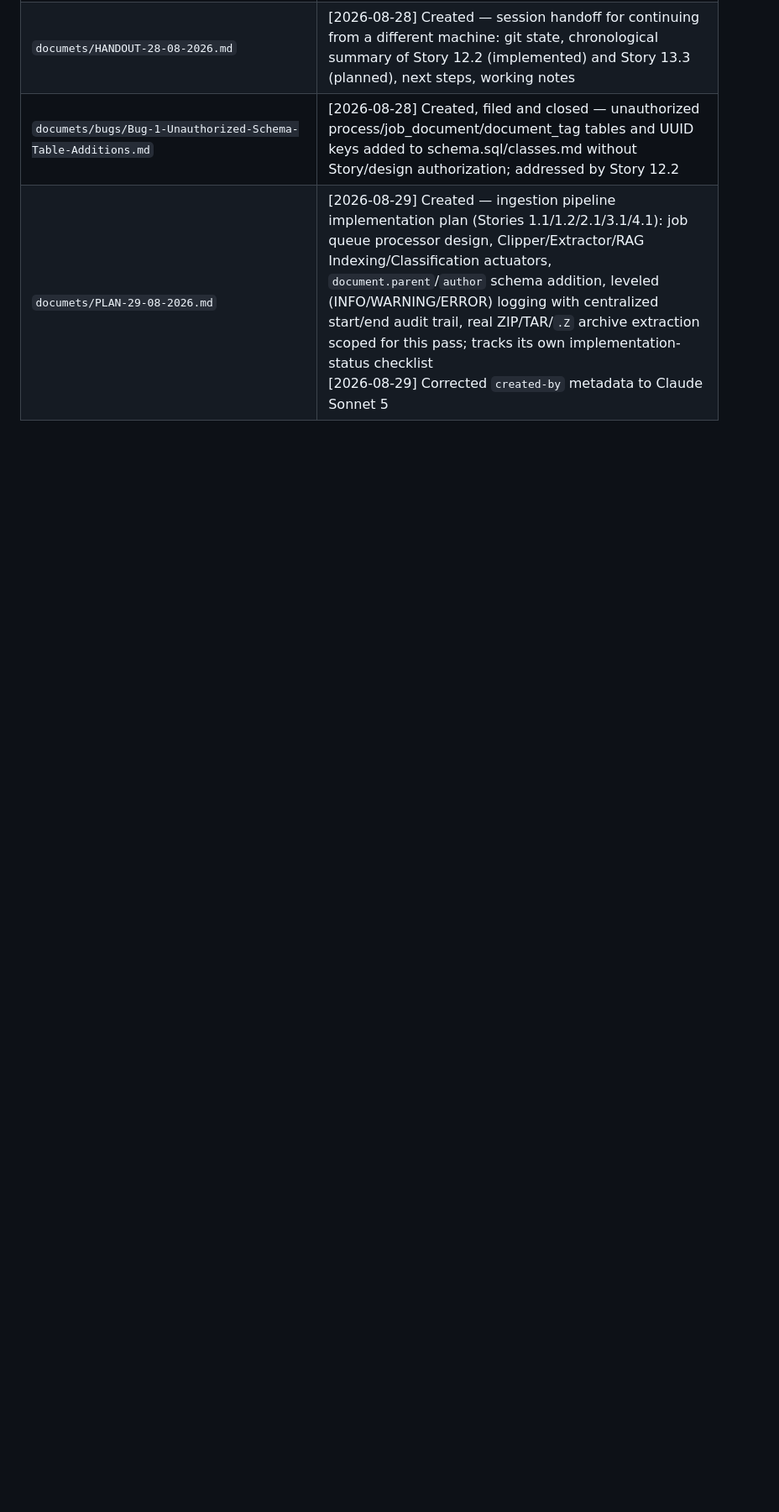
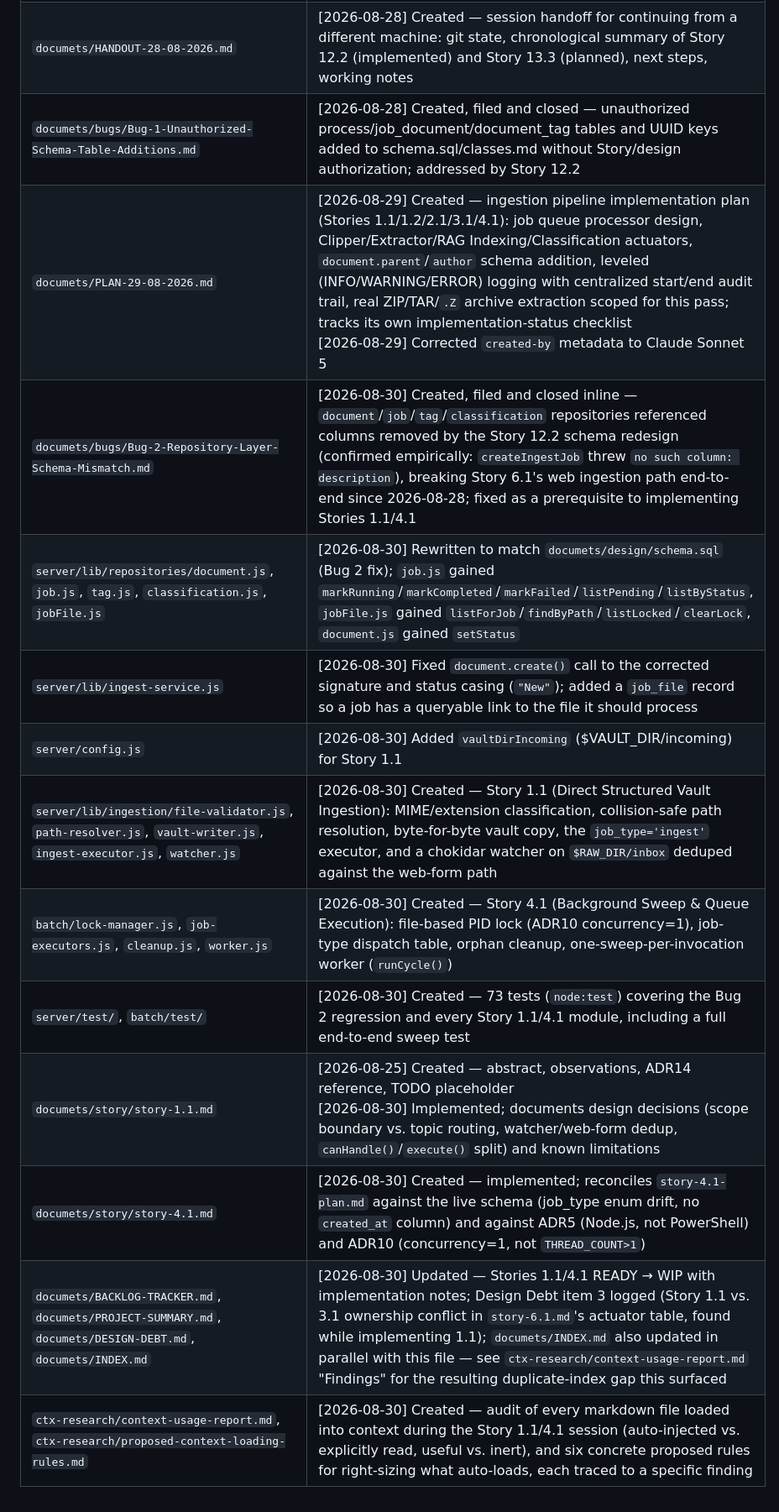
Before and after one commit to rmsantis-cl/4thBrain, a Markdown page: INDEX.md, the part around one of its changes. Shown at 84% size. Drawn GitHub-style; blank space fills up the shorter version.

```diff
--- a/INDEX.md
+++ b/INDEX.md
@@ -91,3 +91,14 @@ History cells are a list of `[date] comment` entries, most recent last.
 | `documets/HANDOUT-28-08-2026.md` | [2026-08-28] Created — session handoff for continuing from a different machine: git state, chronological summary of Story 12.2 (implemented) and Story 13.3 (planned), next steps, working notes |
 | `documets/bugs/Bug-1-Unauthorized-Schema-Table-Additions.md` | [2026-08-28] Created, filed and closed — unauthorized process/job_document/document_tag tables and UUID keys added to schema.sql/classes.md without Story/design authorization; addressed by Story 12.2 |
 | `documets/PLAN-29-08-2026.md` | [2026-08-29] Created — ingestion pipeline implementation plan (Stories 1.1/1.2/2.1/3.1/4.1): job queue processor design, Clipper/Extractor/RAG Indexing/Classification actuators, `document.parent`/`author` schema addition, leveled (INFO/WARNING/ERROR) logging with centralized start/end audit trail, real ZIP/TAR/`.Z` archive extraction scoped for this pass; tracks its own implementation-status checklist<br>[2026-08-29] Corrected `created-by` metadata to Claude Sonnet 5 |
+| `documets/bugs/Bug-2-Repository-Layer-Schema-Mismatch.md` | [2026-08-30] Created, filed and closed inline — `document`/`job`/`tag`/`classification` repositories referenced columns removed by the Story 12.2 schema redesign (confirmed empirically: `createIngestJob` threw `no such column: description`), breaking Story 6.1's web ingestion path end-to-end since 2026-08-28; fixed as a prerequisite to implementing Stories 1.1/4.1 |
+| `server/lib/repositories/document.js`, `job.js`, `tag.js`, `classification.js`, `jobFile.js` | [2026-08-30] Rewritten to match `documets/design/schema.sql` (Bug 2 fix); `job.js` gained `markRunning`/`markCompleted`/`markFailed`/`listPending`/`listByStatus`, `jobFile.js` gained `listForJob`/`findByPath`/`listLocked`/`clearLock`, `document.js` gained `setStatus` |
+| `server/lib/ingest-service.js` | [2026-08-30] Fixed `document.create()` call to the corrected signature and status casing (`"New"`); added a `job_file` record so a job has a queryable link to the file it should process |
+| `server/config.js` | [2026-08-30] Added `vaultDirIncoming` ($VAULT_DIR/incoming) for Story 1.1 |
+| `server/lib/ingestion/file-validator.js`, `path-resolver.js`, `vault-writer.js`, `ingest-executor.js`, `watcher.js` | [2026-08-30] Created — Story 1.1 (Direct Structured Vault Ingestion): MIME/extension classification, collision-safe path resolution, byte-for-byte vault copy, the `job_type='ingest'` executor, and a chokidar watcher on `$RAW_DIR/inbox` deduped against the web-form path |
+| `batch/lock-manager.js`, `job-executors.js`, `cleanup.js`, `worker.js` | [2026-08-30] Created — Story 4.1 (Background Sweep & Queue Execution): file-based PID lock (ADR10 concurrency=1), job-type dispatch table, orphan cleanup, one-sweep-per-invocation worker (`runCycle()`) |
+| `server/test/`, `batch/test/` | [2026-08-30] Created — 73 tests (`node:test`) covering the Bug 2 regression and every Story 1.1/4.1 module, including a full end-to-end sweep test |
+| `documets/story/story-1.1.md` | [2026-08-25] Created — abstract, observations, ADR14 reference, TODO placeholder<br>[2026-08-30] Implemented; documents design decisions (scope boundary vs. topic routing, watcher/web-form dedup, `canHandle()`/`execute()` split) and known limitations |
+| `documets/story/story-4.1.md` | [2026-08-30] Created — implemented; reconciles `story-4.1-plan.md` against the live schema (job_type enum drift, no `created_at` column) and against ADR5 (Node.js, not PowerShell) and ADR10 (concurrency=1, not `THREAD_COUNT>1`) |
+| `documets/BACKLOG-TRACKER.md`, `documets/PROJECT-SUMMARY.md`, `documets/DESIGN-DEBT.md`, `documets/INDEX.md` | [2026-08-30] Updated — Stories 1.1/4.1 READY → WIP with implementation notes; Design Debt item 3 logged (Story 1.1 vs. 3.1 ownership conflict in `story-6.1.md`'s actuator table, found while implementing 1.1); `documets/INDEX.md` also updated in parallel with this file — see `ctx-research/context-usage-report.md` "Findings" for the resulting duplicate-index gap this surfaced |
+| `ctx-research/context-usage-report.md`, `ctx-research/proposed-context-loading-rules.md` | [2026-08-30] Created — audit of every markdown file loaded into context during the Story 1.1/4.1 session (auto-injected vs. explicitly read, useful vs. inert), and six concrete proposed rules for right-sizing what auto-loads, each traced to a specific finding |
```
Also changed, not shown: other parts of INDEX.md (+2 -2 lines), ctx-research/context-usage-report.md (added, +161 -0 lines), ctx-research/proposed-context-loading-rules.md (added, +180 -0 lines).
